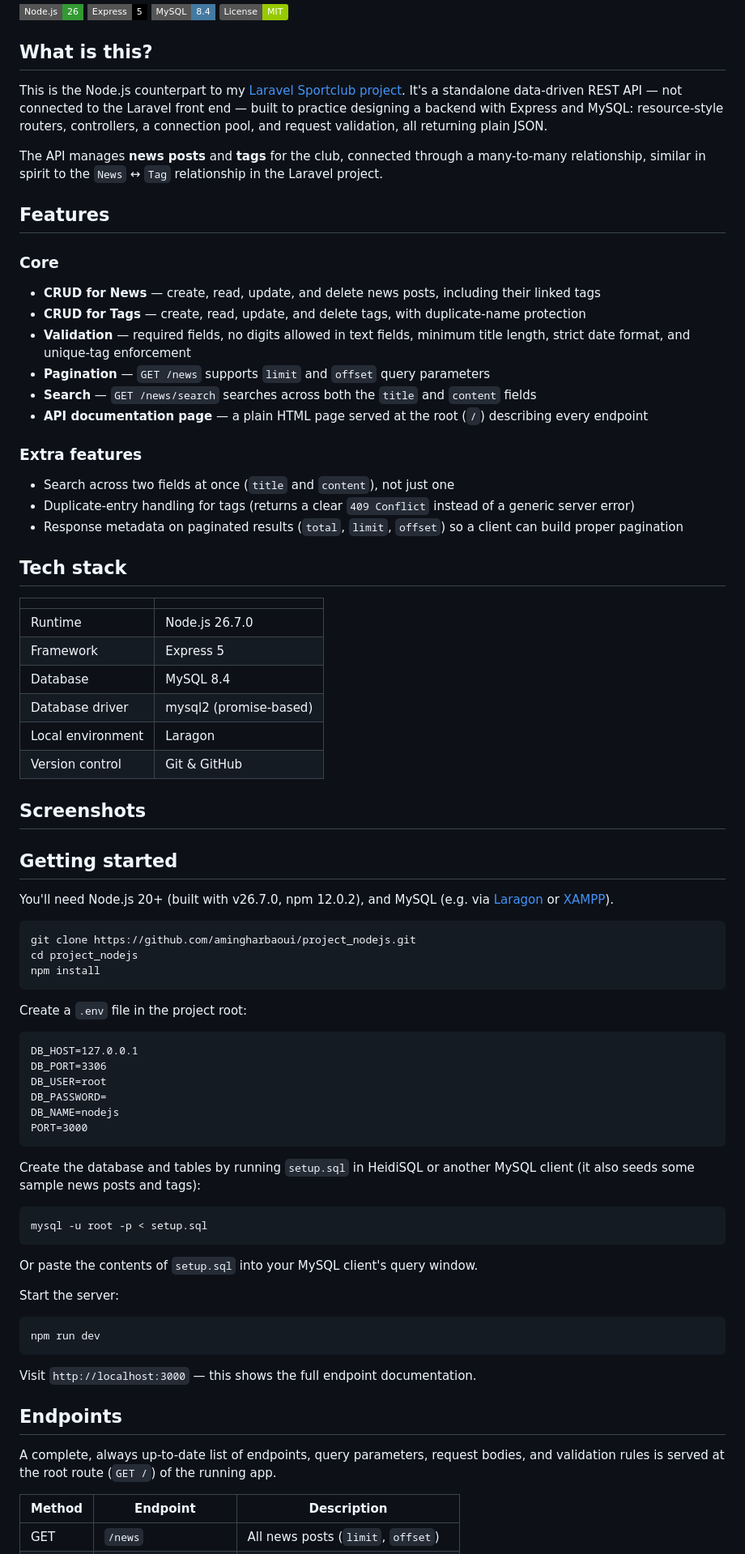
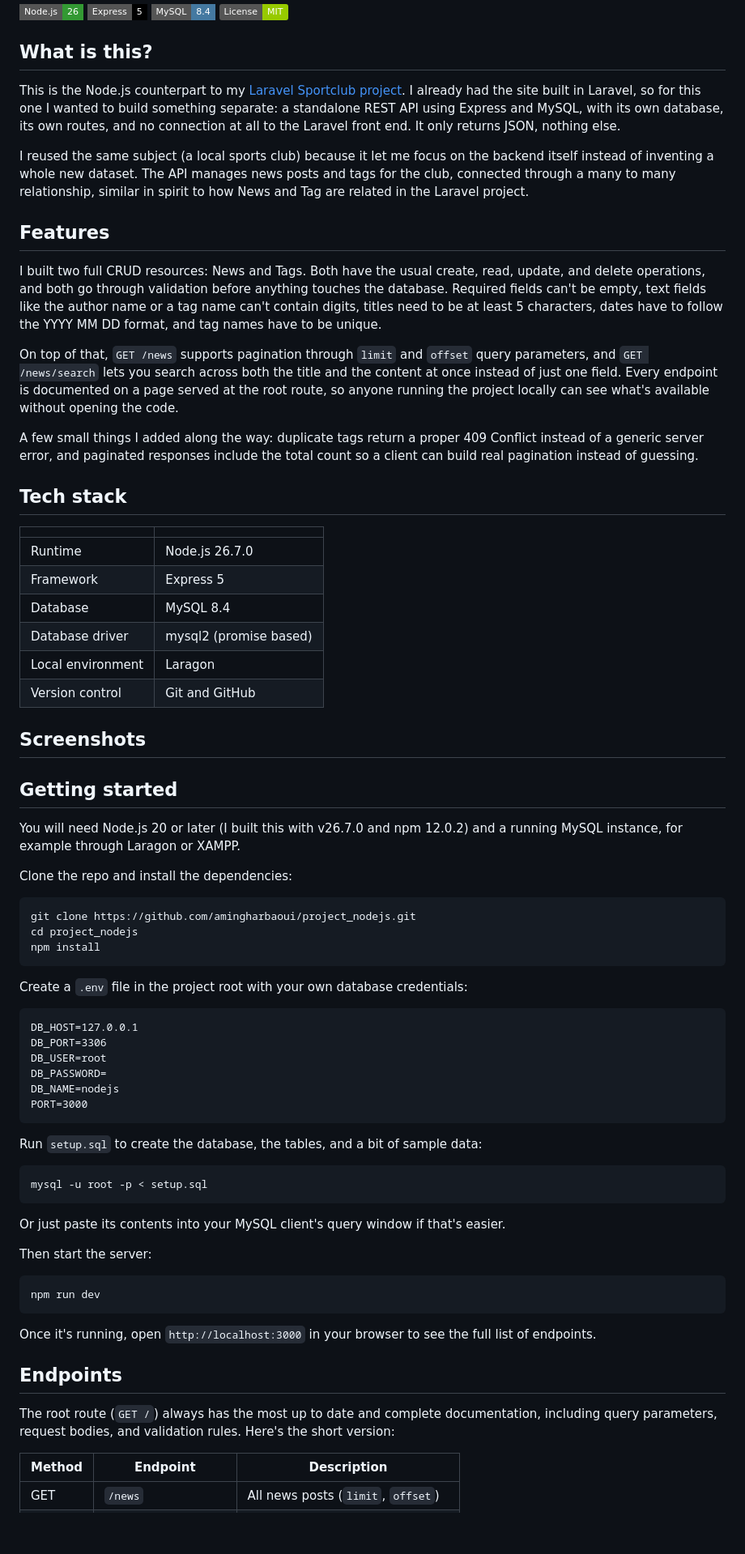
Before and after one commit to amingharbaoui/project_nodejs, a Markdown page: README.md, the part around one of its changes. Shown at 81% size. Rendered like a GitHub page; badges without logos; blank space fills up the shorter version.

Commit message:
adding new acknowledgments + improved text for readability

````diff
--- a/README.md
+++ b/README.md
@@ -9,26 +9,17 @@ A data-driven REST API for a local sports club, built with Node.js, Express, and
 
 ## What is this?
 
-This is the Node.js counterpart to my [Laravel Sportclub project](https://github.com/amingharbaoui/project_laravel). It's a standalone data-driven REST API — not connected to the Laravel front end — built to practice designing a backend with Express and MySQL: resource-style routers, controllers, a connection pool, and request validation, all returning plain JSON.
+This is the Node.js counterpart to my [Laravel Sportclub project](https://github.com/amingharbaoui/project_laravel). I already had the site built in Laravel, so for this one I wanted to build something separate: a standalone REST API using Express and MySQL, with its own database, its own routes, and no connection at all to the Laravel front end. It only returns JSON, nothing else.
 
-The API manages **news posts** and **tags** for the club, connected through a many-to-many relationship, similar in spirit to the `News` ↔ `Tag` relationship in the Laravel project.
+I reused the same subject (a local sports club) because it let me focus on the backend itself instead of inventing a whole new dataset. The API manages news posts and tags for the club, connected through a many to many relationship, similar in spirit to how News and Tag are related in the Laravel project.
 
 ## Features
 
-### Core
+I built two full CRUD resources: News and Tags. Both have the usual create, read, update, and delete operations, and both go through validation before anything touches the database. Required fields can't be empty, text fields like the author name or a tag name can't contain digits, titles need to be at least 5 characters, dates have to follow the YYYY MM DD format, and tag names have to be unique.
 
-- **CRUD for News** — create, read, update, and delete news posts, including their linked tags
-- **CRUD for Tags** — create, read, update, and delete tags, with duplicate-name protection
-- **Validation** — required fields, no digits allowed in text fields, minimum title length, strict date format, and unique-tag enforcement
-- **Pagination** — `GET /news` supports `limit` and `offset` query parameters
-- **Search** — `GET /news/search` searches across both the `title` and `content` fields
-- **API documentation page** — a plain HTML page served at the root (`/`) describing every endpoint
+On top of that, `GET /news` supports pagination through `limit` and `offset` query parameters, and `GET /news/search` lets you search across both the title and the content at once instead of just one field. Every endpoint is documented on a page served at the root route, so anyone running the project locally can see what's available without opening the code.
 
-### Extra features
-
-- Search across two fields at once (`title` and `content`), not just one
-- Duplicate-entry handling for tags (returns a clear `409 Conflict` instead of a generic server error)
-- Response metadata on paginated results (`total`, `limit`, `offset`) so a client can build proper pagination
+A few small things I added along the way: duplicate tags return a proper 409 Conflict instead of a generic server error, and paginated responses include the total count so a client can build real pagination instead of guessing.
 
 ## Tech stack
 
@@ -37,15 +28,18 @@ The API manages **news posts** and **tags** for the club, connected through a ma
 | Runtime | Node.js 26.7.0 |
 | Framework | Express 5 |
 | Database | MySQL 8.4 |
-| Database driver | mysql2 (promise-based) |
+| Database driver | mysql2 (promise based) |
 | Local environment | Laragon |
-| Version control | Git & GitHub |
+| Version control | Git and GitHub |
 
 ## Screenshots
 
+
 ## Getting started
 
-You'll need Node.js 20+ (built with v26.7.0, npm 12.0.2), and MySQL (e.g. via [Laragon](https://laragon.org/) or [XAMPP](https://www.apachefriends.org/)).
+You will need Node.js 20 or later (I built this with v26.7.0 and npm 12.0.2) and a running MySQL instance, for example through Laragon or XAMPP.
+
+Clone the repo and install the dependencies:
 
 ```bash
 git clone https://github.com/amingharbaoui/project_nodejs.git
@@ -53,7 +47,7 @@ cd project_nodejs
 npm install
 ```
 
-Create a `.env` file in the project root:
+Create a `.env` file in the project root with your own database credentials:
 
 ```
 DB_HOST=127.0.0.1
@@ -64,25 +58,25 @@ DB_NAME=nodejs
 PORT=3000
 ```
 
-Create the database and tables by running `setup.sql` in HeidiSQL or another MySQL client (it also seeds some sample news posts and tags):
+Run `setup.sql` to create the database, the tables, and a bit of sample data:
 
 ```bash
 mysql -u root -p < setup.sql
 ```
 
-Or paste the contents of `setup.sql` into your MySQL client's query window.
+Or just paste its contents into your MySQL client's query window if that's easier.
 
-Start the server:
+Then start the server:
 
 ```bash
 npm run dev
 ```
 
-Visit `http://localhost:3000` — this shows the full endpoint documentation.
+Once it's running, open `http://localhost:3000` in your browser to see the full list of endpoints.
 
 ## Endpoints
 
-A complete, always up-to-date list of endpoints, query parameters, request bodies, and validation rules is served at the root route (`GET /`) of the running app.
+The root route (`GET /`) always has the most up to date and complete documentation, including query parameters, request bodies, and validation rules. Here's the short version:
 
 | Method | Endpoint | Description |
 |---|---|---|
````
Also changed, not shown: other parts of README.md (+15 -7 lines).
